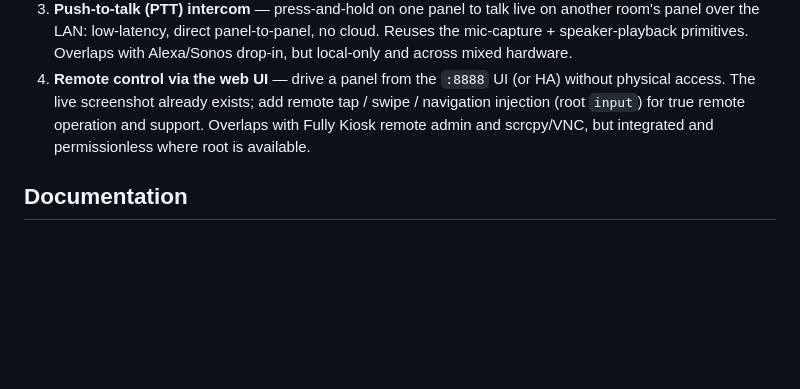
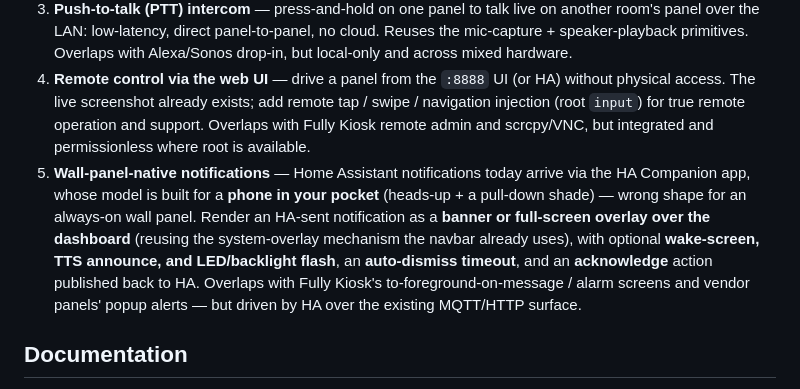
Before and after one commit to maxlyth/ha-paneld, a Markdown page: README.md, the part around the change. GitHub-like rendering; blank space fills up the shorter version.

Commit message:
docs: add wall-panel-native notifications to stretch goals

```diff
--- a/README.md
+++ b/README.md
@@ -571,6 +571,7 @@ Larger directions that aren't on the v1.0 path but fit a panel agent well — an
 2. **Micro wake word → HA conversation agents** — on-device wake-word detection (microWakeWord / openWakeWord) so the panel acts as a voice satellite: detect the wake word locally, then stream audio to a Home Assistant Assist pipeline / conversation agent. Overlaps with HA Voice PE, ESPHome voice satellites and Atom Echo — but on hardware already mounted on the wall.
 3. **Push-to-talk (PTT) intercom** — press-and-hold on one panel to talk live on another room's panel over the LAN: low-latency, direct panel-to-panel, no cloud. Reuses the mic-capture + speaker-playback primitives. Overlaps with Alexa/Sonos drop-in, but local-only and across mixed hardware.
 4. **Remote control via the web UI** — drive a panel from the `:8888` UI (or HA) without physical access. The live screenshot already exists; add remote tap / swipe / navigation injection (root `input`) for true remote operation and support. Overlaps with Fully Kiosk remote admin and scrcpy/VNC, but integrated and permissionless where root is available.
+5. **Wall-panel-native notifications** — Home Assistant notifications today arrive via the HA Companion app, whose model is built for a **phone in your pocket** (heads-up + a pull-down shade) — wrong shape for an always-on wall panel. Render an HA-sent notification as a **banner or full-screen overlay over the dashboard** (reusing the system-overlay mechanism the navbar already uses), with optional **wake-screen, TTS announce, and LED/backlight flash**, an **auto-dismiss timeout**, and an **acknowledge** action published back to HA. Overlaps with Fully Kiosk's to-foreground-on-message / alarm screens and vendor panels' popup alerts — but driven by HA over the existing MQTT/HTTP surface.
 
 ## Documentation
 
```
